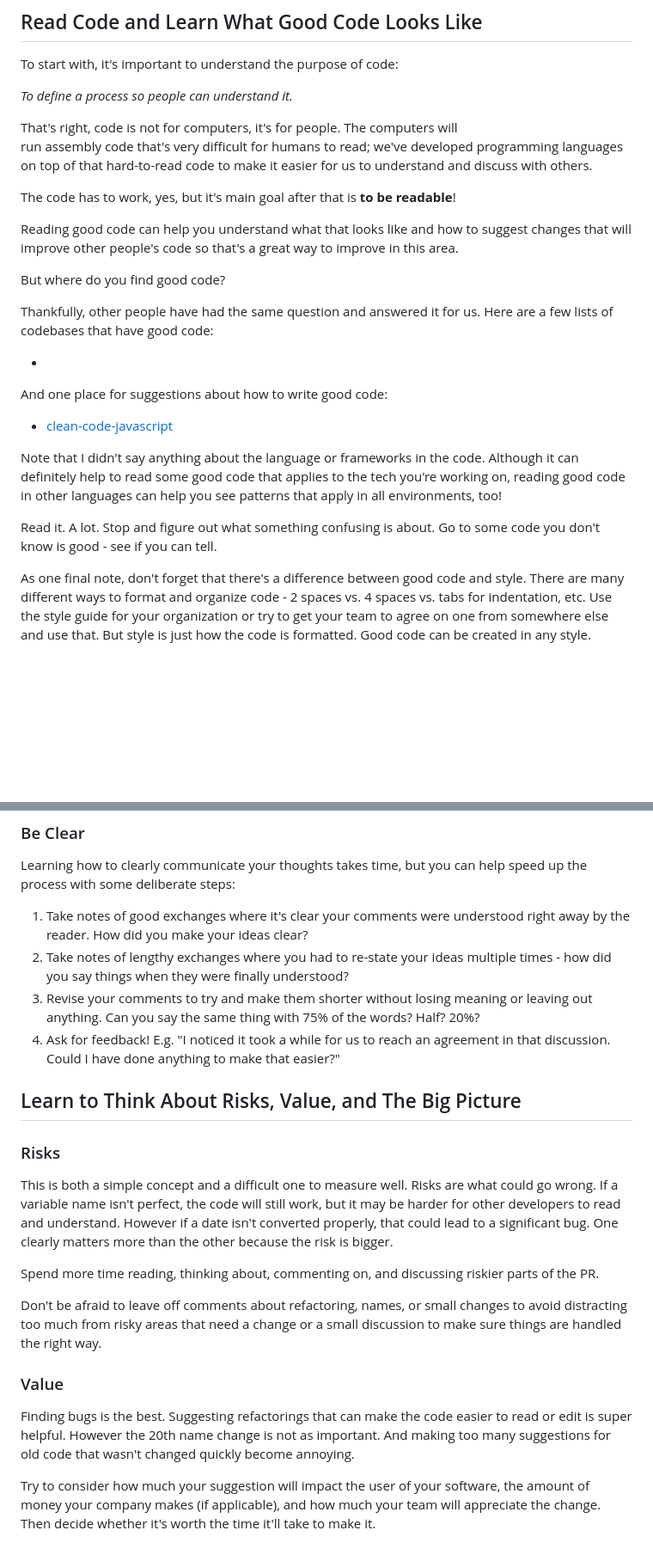
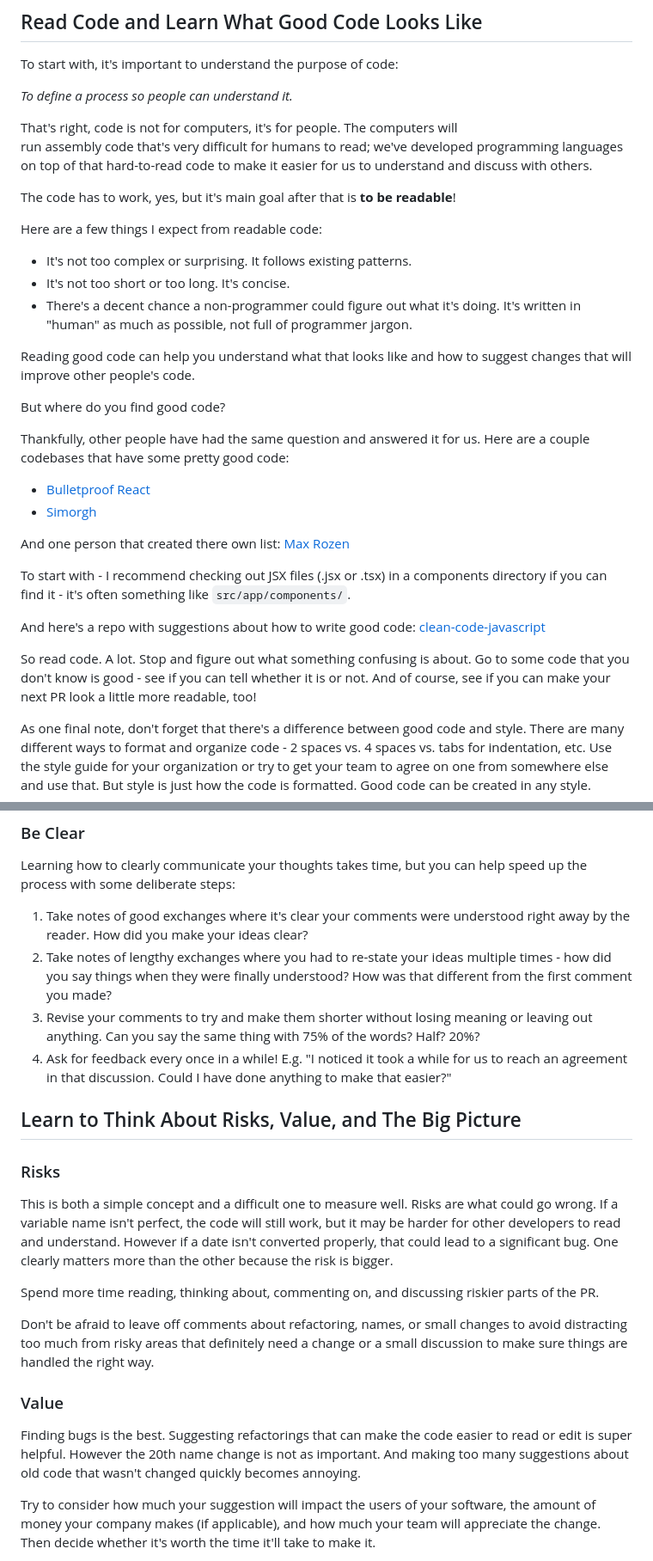
Before and after one commit to jdsandifer/blog, a Markdown page: ideas/how-to-be-a-good-pr-reviewer.md, 2 parts joined by grey strips. Shown at 86% size. GitHub-like rendering; blank space fills up the shorter version.

Commit message:
Fill in good code examples, edit

```diff
--- a/ideas/how-to-be-a-good-pr-reviewer.md
+++ b/ideas/how-to-be-a-good-pr-reviewer.md
@@ -20,28 +20,33 @@ to understand and discuss with others.
 
 The code has to work, yes, but it's main goal after that is **to be readable**!
 
+Here are a few things I expect from readable code:
+- It's not too complex or surprising. It follows existing patterns.
+- It's not too short or too long. It's concise.
+- There's a decent chance a non-programmer could figure out what it's doing. It's
+written in "human" as much as possible, not full of programmer jargon.
+
 Reading good code can help you understand what that looks like and how to
-suggest changes that will improve other people's code so that's a great way to
-improve in this area.
+suggest changes that will improve other people's code.
 
 But where do you find good code?
 
 Thankfully, other people have had the same question and answered it for us. Here
-are a few lists of codebases that have good code:
+are a couple codebases that have some pretty good code:
 
--
+- [Bulletproof React](https://github.com/alan2207/bulletproof-react)
+- [Simorgh](https://github.com/bbc/simorgh)
 
-And one place for suggestions about how to write good code:
+And one person that created there own list: [Max Rozen](https://maxrozen.com/examples-of-large-production-grade-open-source-react-apps)
 
-- [clean-code-javascript][cc-js]
+To start with - I recommend checking out JSX files (.jsx or .tsx) in a components
+directory if you can find it - it's often something like `src/app/components/`.
 
-Note that I didn't say anything about the language or frameworks in the code.
-Although it can definitely help to read some good code that applies to the tech
-you're working on, reading good code in other languages can help you see
-patterns that apply in all environments, too!
+And here's a repo with suggestions about how to write good code: [clean-code-javascript][cc-js]
 
-Read it. A lot. Stop and figure out what something confusing is about. Go to
-some code you don't know is good - see if you can tell.
+So read code. A lot. Stop and figure out what something confusing is about. Go to
+some code that you don't know is good - see if you can tell whether it is or not.
+And of course, see if you can make your next PR look a little more readable, too!
 
 As one final note, don't forget that there's a difference between good code and
 style. There are many different ways to format and organize code - 2 spaces vs.
@@ -151,11 +155,12 @@ speed up the process with some deliberate steps:
 1. Take notes of good exchanges where it's clear your comments were understood
    right away by the reader. How did you make your ideas clear?
 1. Take notes of lengthy exchanges where you had to re-state your ideas multiple
-   times - how did you say things when they were finally understood?
+   times - how did you say things when they were finally understood? How was that
+   different from the first comment you made?
 1. Revise your comments to try and make them shorter without losing meaning or
    leaving out anything. Can you say the same thing with 75% of the words? Half?
    20%?
-1. Ask for feedback! E.g. "I noticed it took a while for us to reach an
+1. Ask for feedback every once in a while! E.g. "I noticed it took a while for us to reach an
    agreement in that discussion. Could I have done anything to make that
    easier?"
 
@@ -173,17 +178,17 @@ Spend more time reading, thinking about, commenting on, and discussing riskier
 parts of the PR.
 
 Don't be afraid to leave off comments about refactoring, names, or small changes
-to avoid distracting too much from risky areas that need a change or a small
+to avoid distracting too much from risky areas that definitely need a change or a small
 discussion to make sure things are handled the right way.
 
 ### Value
 
 Finding bugs is the best. Suggesting refactorings that can make the code easier
 to read or edit is super helpful. However the 20th name change is not as
-important. And making too many suggestions for old code that wasn't changed
-quickly become annoying.
+important. And making too many suggestions about old code that wasn't changed
+quickly becomes annoying.
 
-Try to consider how much your suggestion will impact the user of your software,
+Try to consider how much your suggestion will impact the users of your software,
 the amount of money your company makes (if applicable), and how much your team
 will appreciate the change. Then decide whether it's worth the time it'll take
 to make it.
```
Also changed, not shown: other parts of ideas/how-to-be-a-good-pr-reviewer.md (+3 -4 lines).
